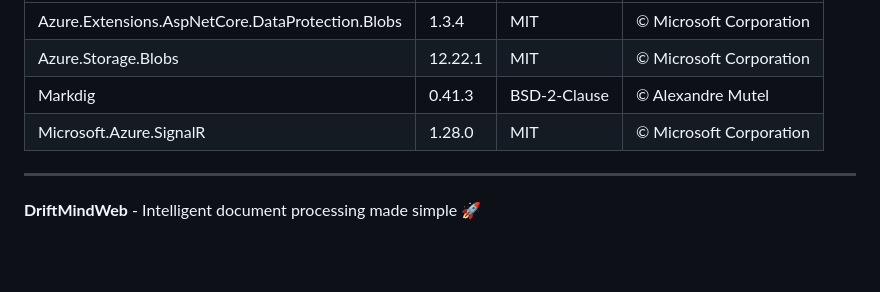
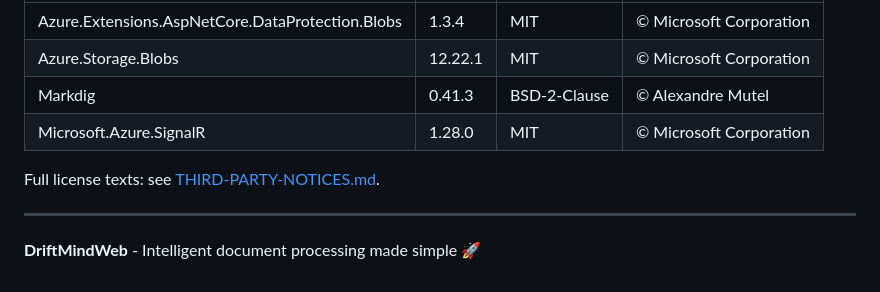
Before and after one commit to JustDanMan/DriftMindWeb, a Markdown page: README.md, the part around the change. GitHub-like rendering; blank space fills up the shorter version.

Commit message:
docs: add third-party notices and license texts to comply with licensing requirements

```diff
--- a/README.md
+++ b/README.md
@@ -157,6 +157,8 @@ The following third-party packages are used in this project. Their respective li
 | Markdig | 0.41.3 | BSD-2-Clause | © Alexandre Mutel |
 | Microsoft.Azure.SignalR | 1.28.0 | MIT | © Microsoft Corporation |
 
+Full license texts: see [THIRD-PARTY-NOTICES.md](./THIRD-PARTY-NOTICES.md).
+
 ---
 
 **DriftMindWeb** - Intelligent document processing made simple 🚀
```
Also changed, not shown: THIRD-PARTY-NOTICES.md (added, +125 -0 lines).
